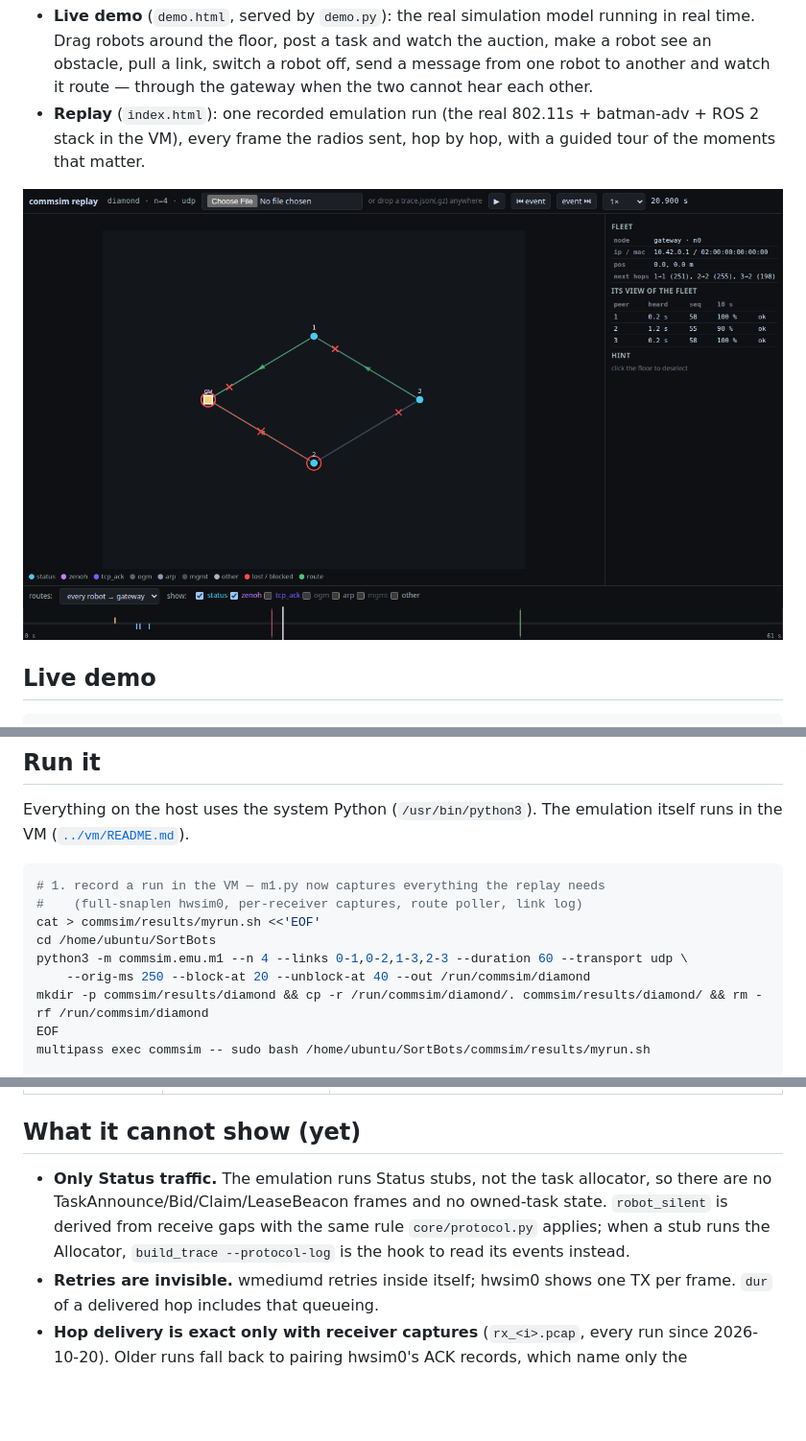
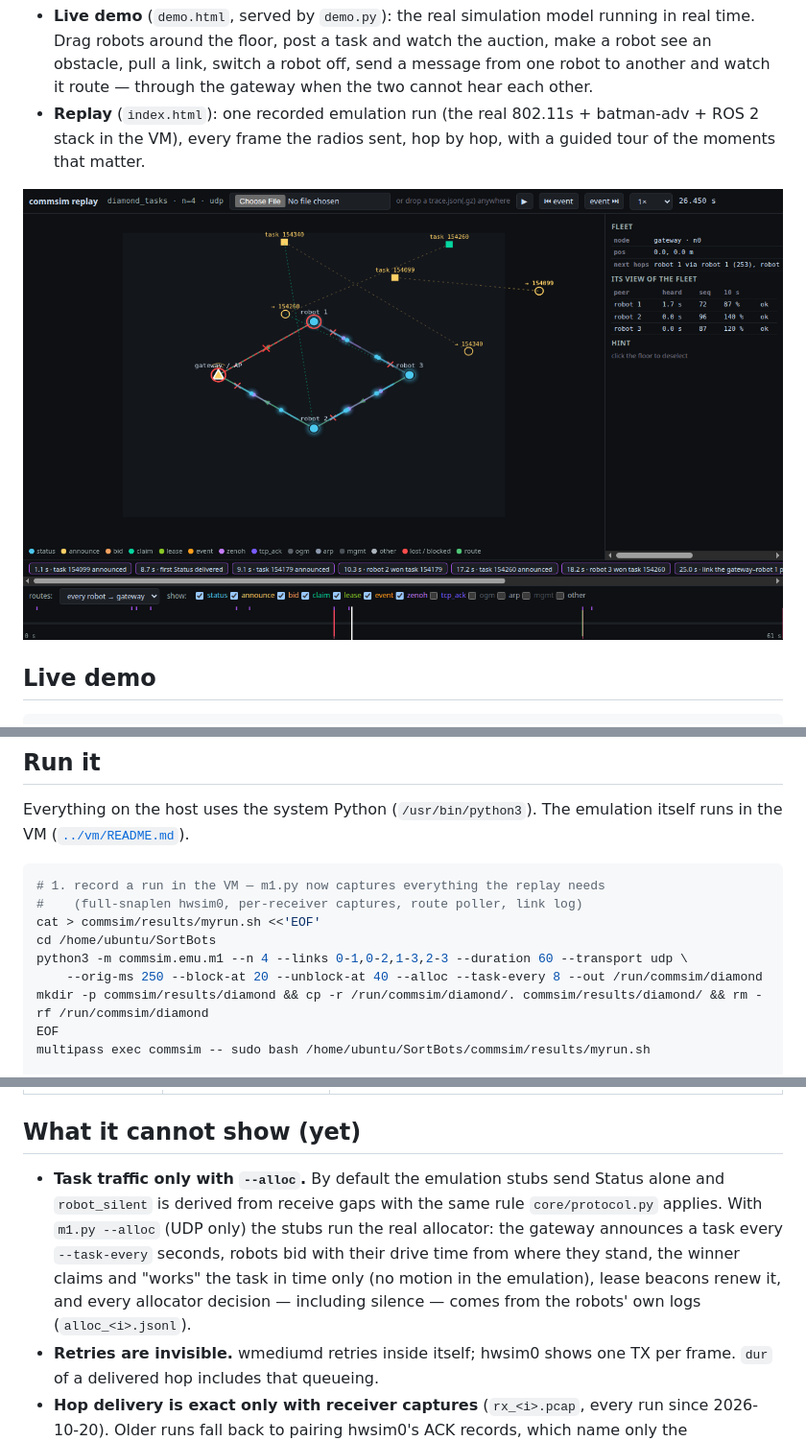
Before and after one commit to andrearante12/SortBots, a Markdown page: commsim/viz/README.md, 3 parts joined by grey strips. Shown: that part at 96% size. Drawn GitHub-style; pictures changed too: commsim/docs/figures/viz_diamond.png; blank space fills up the shorter version.

Commit message:
commsim: task allocator in the emulation stubs over udp; replay decodes bids/claims, tour captions tasks; demo figure, sim log step 30

```diff
--- a/commsim/viz/README.md
+++ b/commsim/viz/README.md
@@ -77,7 +77,7 @@ emulation itself runs in the VM ([`../vm/README.md`](../vm/README.md)).
 cat > commsim/results/myrun.sh <<'EOF'
 cd /home/ubuntu/SortBots
 python3 -m commsim.emu.m1 --n 4 --links 0-1,0-2,1-3,2-3 --duration 60 --transport udp \
-    --orig-ms 250 --block-at 20 --unblock-at 40 --out /run/commsim/diamond
+    --orig-ms 250 --block-at 20 --unblock-at 40 --alloc --task-every 8 --out /run/commsim/diamond
 mkdir -p commsim/results/diamond && cp -r /run/commsim/diamond/. commsim/results/diamond/ && rm -rf /run/commsim/diamond
 EOF
 multipass exec commsim -- sudo bash /home/ubuntu/SortBots/commsim/results/myrun.sh
@@ -142,11 +142,14 @@ VM, so nothing needs aligning). Event kinds:
 
 ## What it cannot show (yet)
 
-- **Only Status traffic.** The emulation runs Status stubs, not the task
-  allocator, so there are no TaskAnnounce/Bid/Claim/LeaseBeacon frames and
-  no owned-task state. `robot_silent` is derived from receive gaps with the
-  same rule `core/protocol.py` applies; when a stub runs the Allocator,
-  `build_trace --protocol-log` is the hook to read its events instead.
+- **Task traffic only with `--alloc`.** By default the emulation stubs send
+  Status alone and `robot_silent` is derived from receive gaps with the
+  same rule `core/protocol.py` applies. With `m1.py --alloc` (UDP only) the
+  stubs run the real allocator: the gateway announces a task every
+  `--task-every` seconds, robots bid with their drive time from where they
+  stand, the winner claims and "works" the task in time only (no motion in
+  the emulation), lease beacons renew it, and every allocator decision —
+  including silence — comes from the robots' own logs (`alloc_<i>.jsonl`).
 - **Retries are invisible.** wmediumd retries inside itself; hwsim0 shows one
   TX per frame. `dur` of a delivered hop includes that queueing.
 - **Hop delivery is exact only with receiver captures** (`rx_<i>.pcap`, every
```
Also changed, not shown: commsim/README.md (+3 -1 lines), commsim/docs/sim_log.md (+35 -0 lines), commsim/docs/figures/viz_demo.png (added), 9 other files.
